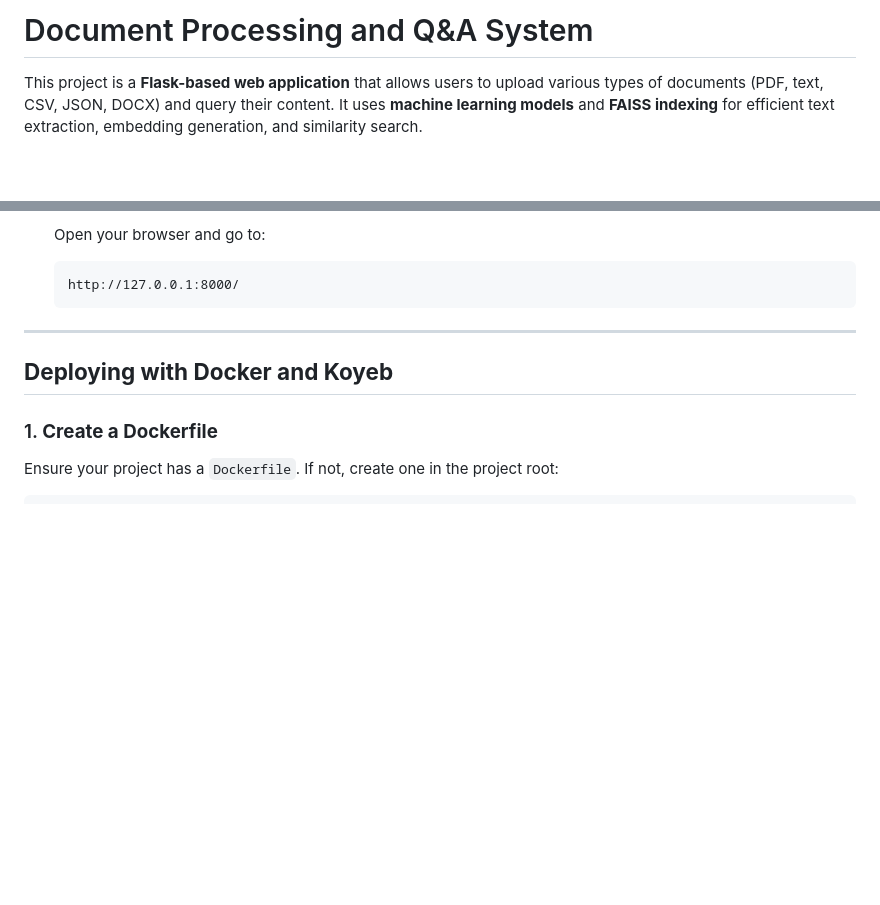
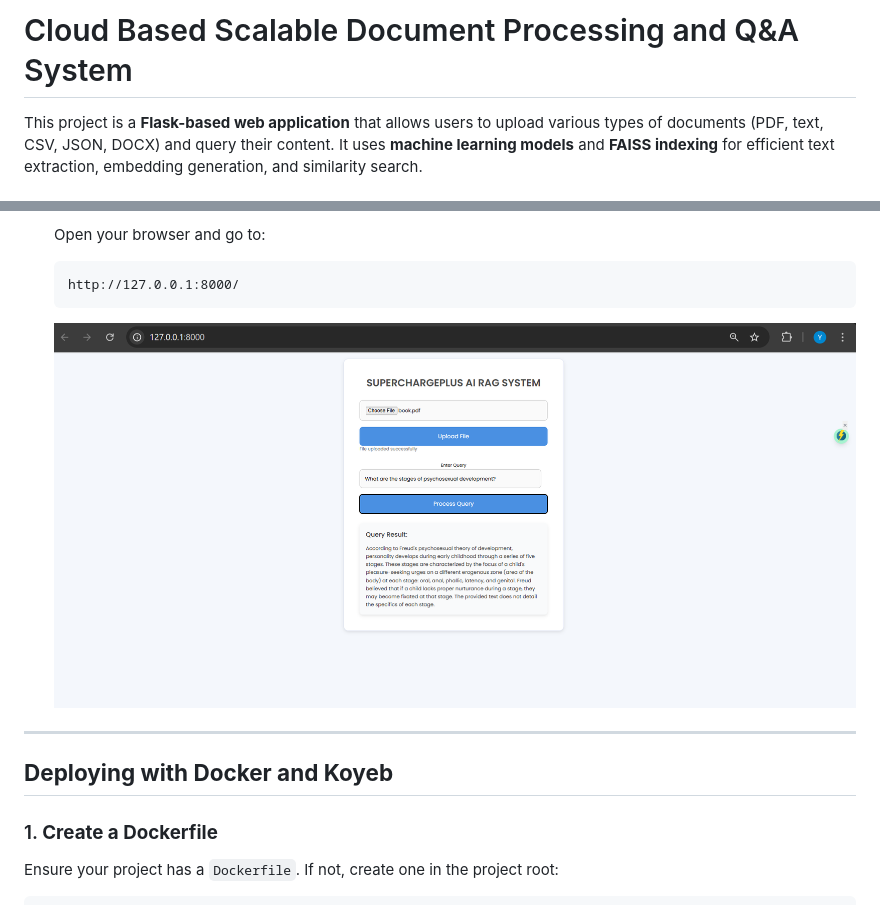
Before and after one commit to yash161/superchargeplus-ai-rag-yashshah, a Markdown page: Readme.md, 2 parts joined by grey strips. Rendered like a GitHub page; pictures changed too: image-3.png (added); blank space fills up the shorter version.

````diff
--- a/Readme.md
+++ b/Readme.md
@@ -1,4 +1,4 @@
-# Document Processing and Q&A System
+# Cloud Based Scalable Document Processing and Q&A System
 
 This project is a **Flask-based web application** that allows users to upload various types of documents (PDF, text, CSV, JSON, DOCX) and query their content. It uses **machine learning models** and **FAISS indexing** for efficient text extraction, embedding generation, and similarity search.
 
@@ -93,6 +96,7 @@ Ensure you have:
     ```
     http://127.0.0.1:8000/
     ```
+    ![alt text](image-3.png)
 
 ---
 
````
Also changed, not shown: other parts of Readme.md (+7 -0 lines), image-1.png (added), image-2.png (added).
